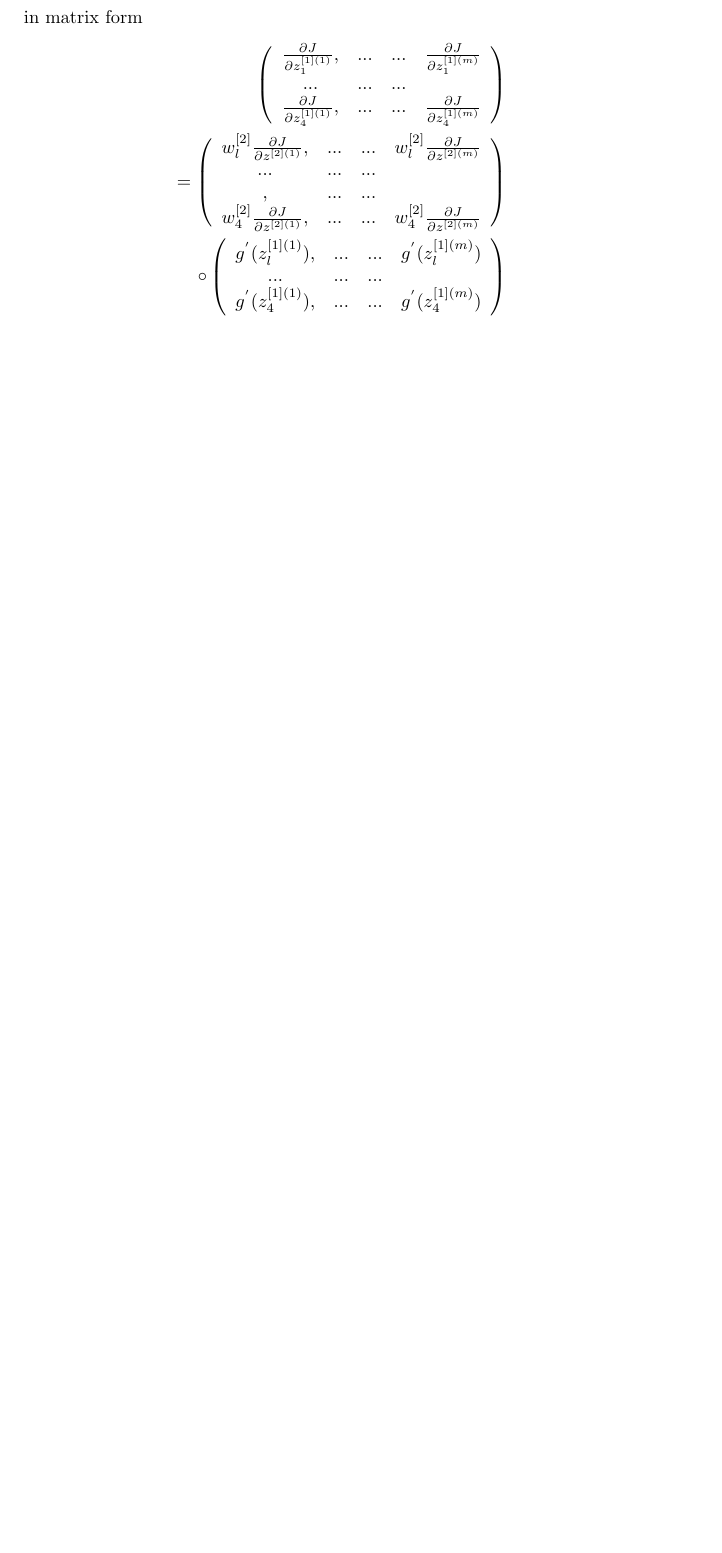
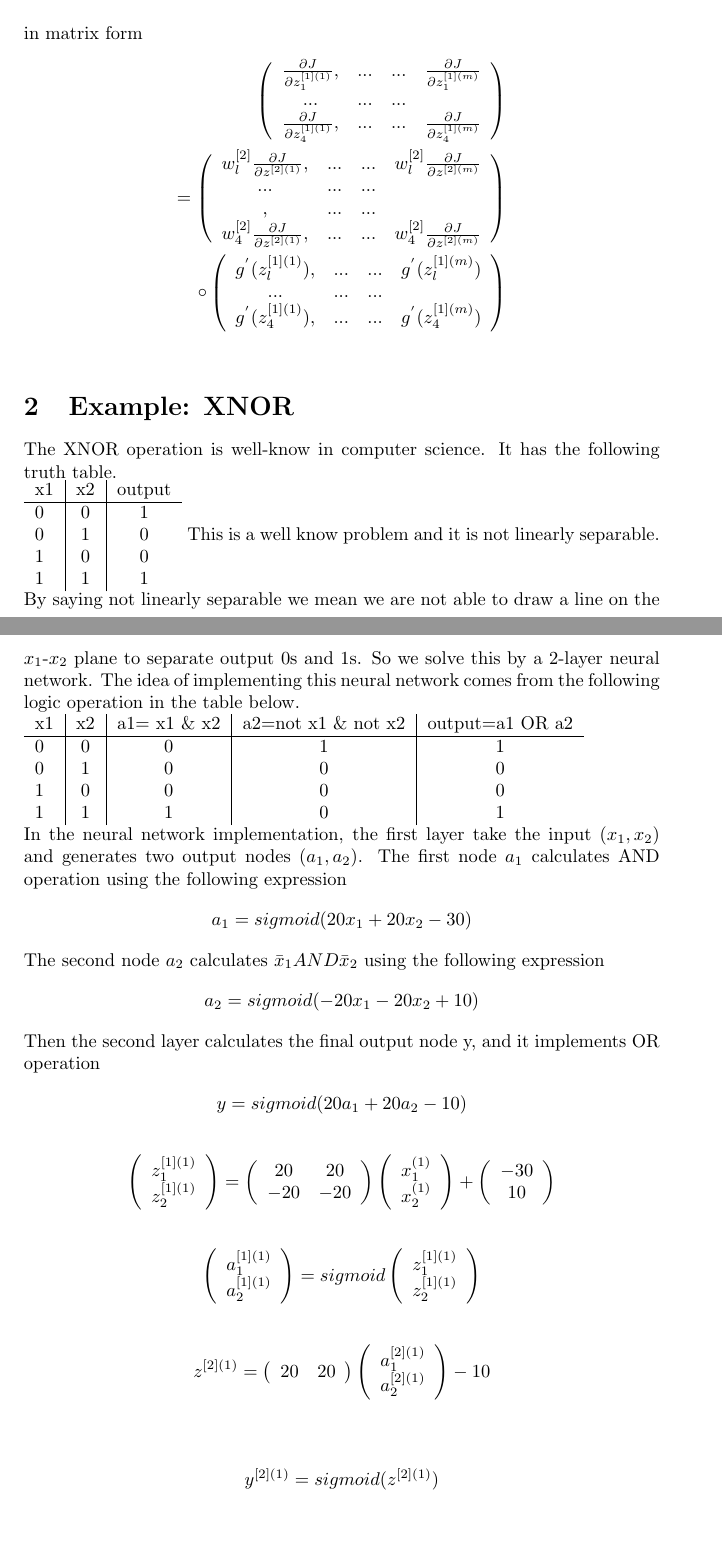
Before and after one commit to guoshi1984/guoshi1984.github.io, a LaTeX document (machine_learning/neural_network.tex): part of page 4 of 4 before the commit and two parts of pages 4 and 5 of 5 after it, the two joined at a grey line, cut so that both start at the same text, the shorter picture padded with empty space. Compiled offline with pdfLaTeX.

Commit message:
add neural network example

```diff
--- a/machine_learning/neural_network.tex
+++ b/machine_learning/neural_network.tex
@@ -213,5 +222,80 @@ w_l^{[2]} \frac{\partial J}{ \partial z ^{[2](1)}} , &... &... & w_l^{[2]} \frac
 \end{array} \right)\\
 \end{align*}
 
+\section{Example: XNOR}
+The XNOR operation is well-know in computer science. It has the following truth table.\\
+\begin{tabular}{ l | c | c }
+x1 & x2 & output \\
+\hline
+0  &  0 & 1 \\
+0  &  1 & 0 \\
+1  &  0 & 0 \\
+1  &  1 & 1 \\
+\end{tabular}
+This is a well know problem and it is not linearly separable. By saying not linearly separable we mean we are not able to draw a line on the $x_1$-$x_2$ plane to separate output 0s and 1s. So we solve this by a 2-layer neural network. The idea of implementing this neural network comes from the following logic operation in the table below. \\
+\begin{tabular}{ l | c | c |c | c}
+x1 & x2 & a1= x1 \& x2 & a2=not x1 \& not x2 & output=a1 OR a2 \\
+\hline
+0  &  0 & 0 & 1 & 1 \\
+0  &  1 & 0 & 0 & 0 \\
+1  &  0 & 0 & 0 & 0 \\
+1  &  1 & 1 & 0 & 1\\
+\end{tabular}\\
+In the neural network implementation, the first layer take the input $(x_1, x_2)$ and generates two output nodes $(a_1, a_2)$. The first node $a_1$ calculates AND operation using the following expression
+\begin{align*}
+	a_1 =sigmoid (20 x_1 + 20 x_2 - 30)
+\end{align*}
+The second node $a_2$ calculates $\bar x_1 AND \bar x_2$ using the following expression
+\begin{align*}
+	a_2 =sigmoid (-20 x_1 -20 x_2 + 10)
+\end{align*}
+Then the second layer calculates the final output node y, and it implements OR operation
+\begin{align*}
+	y = sigmoid (20 a_1 + 20 a_2 -10)
+\end{align*}
+\begin{align*}
+\left( \begin{array} {c }
+z_1^{[1](1)}  \\
+z_2^{[1](1)}  \\
+\end{array} \right)
+=\left( \begin{array} {c c}
+ 20 & 20 \\
+ -20 & -20 \\
+\end{array} \right)
+\left( \begin{array} {c}
+x_1^{(1)}  \\
+x_2^{(1)}  \\
+\end{array} \right)
++
+\left( \begin{array} {c}
+-30  \\
+10  \\
+\end{array} \right)
+\end{align*}
+\begin{align*}
+\left( \begin{array} {c }
+a_1^{[1](1)}  \\
+a_2^{[1](1)}  \\
+\end{array} \right)
+=sigmoid \left( \begin{array} {c }
+z_1^{[1](1)}  \\
+z_2^{[1](1)}  \\
+\end{array} \right)
+\end{align*}
 
+\begin{align*}
+z^{[2](1)}
+=\left( \begin{array} {c c}
+ 20 & 20 \\
+\end{array} \right)
+\left( \begin{array} {c}
+a_1^{[2](1)}  \\
+a_2^{[2](1)}  \\
+\end{array} \right)
+-10  \\
+\end{align*}
+\begin{align*}
+y^{[2](1)}
+=sigmoid ( z^{[2](1)}  )
+\end{align*}
 \end{document}
```
Also changed, not shown: machine_learning/cnn.pdf, machine_learning/neural_network.pdf, machine_learning/neural_network.tex (15 more changed lines), 3 other files.
